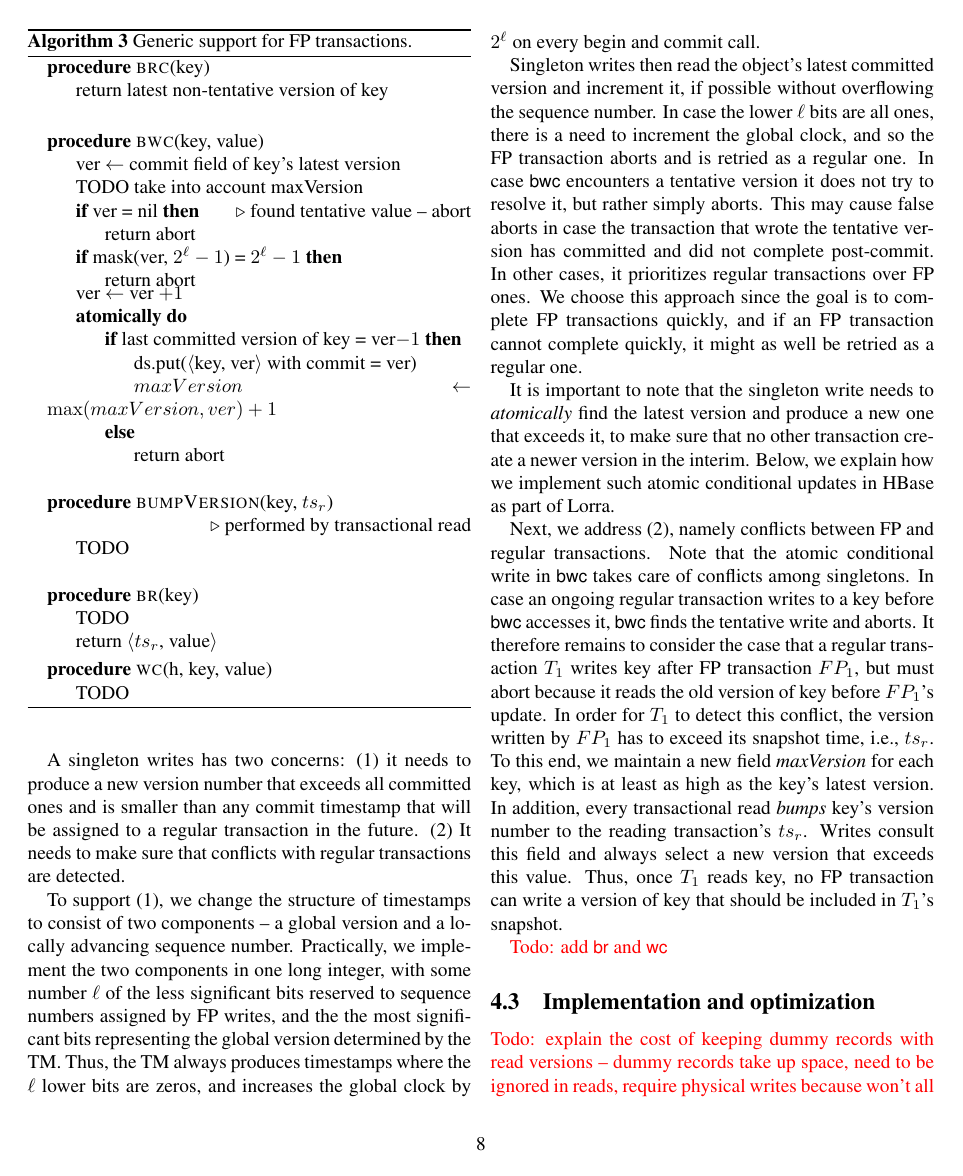
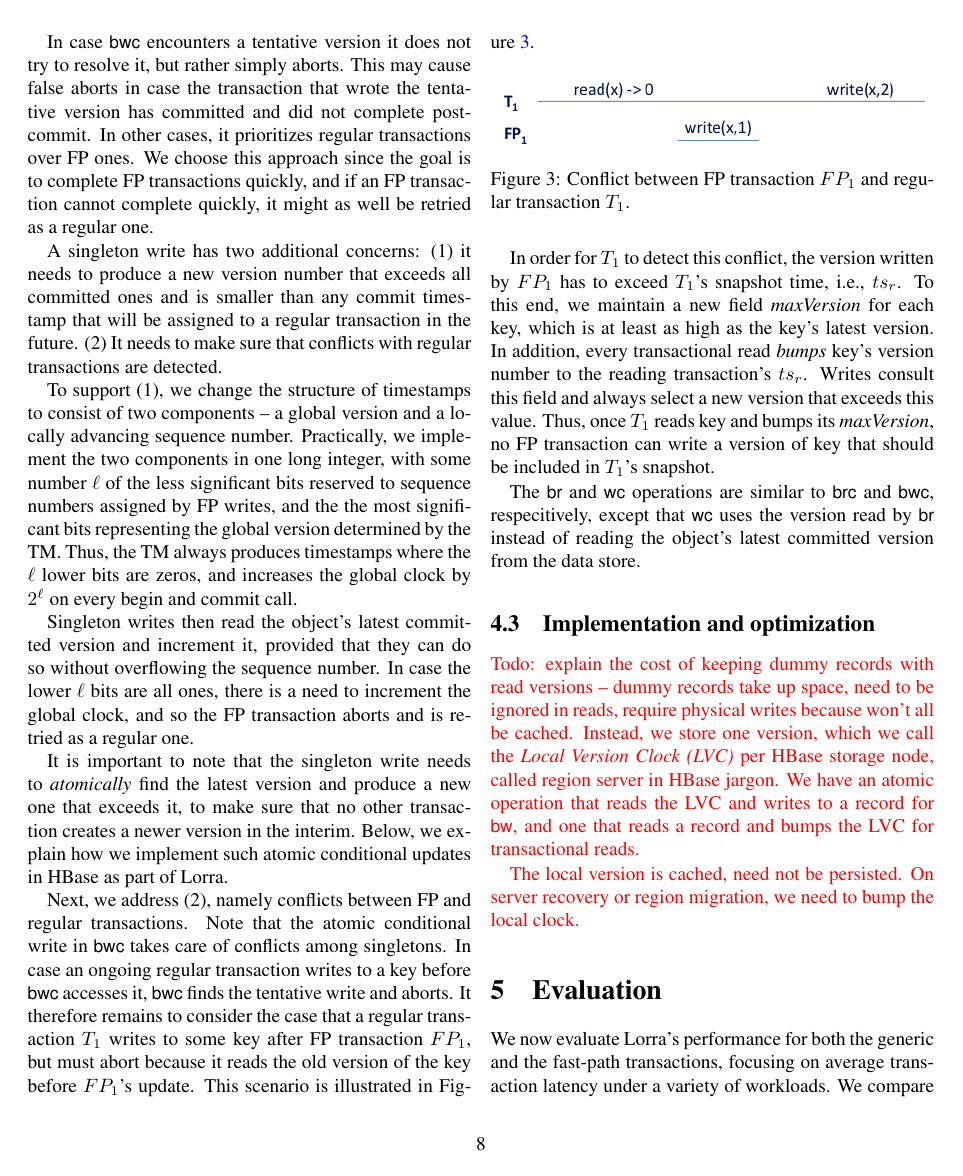
Before and after one commit to yonigottesman/omidLL-paper, a LaTeX paper (main.tex, which reads fast-path.tex): page 8 of 12. Compiled offline with pdfLaTeX; a LaTeX package or settings file that is missing is left out.

Commit message:
Fast path description - general case

```diff
--- a/fast-path.tex
+++ b/fast-path.tex
@@ -159,12 +160,9 @@ only transactions that  access different data objects can be re-ordered.
 %\State local  \code{ts$_r$} \Comment  read version of ongoing transaction
 %\Statex
 \Procedure{brc}{key}
-\State
-return latest non-tentative version of key
+\State rec  $\leftarrow$ ds.get(last committed record of key)
+\State  return rec.value
 \EndProcedure
 %
 \Statex
 \Procedure{bwc}{key, value}
-	\State ver $\leftarrow$ commit field of key's latest version
-	\State TODO take into account maxVersion
-	\If{ver = nil}  \Comment found tentative value -- abort
@@ -174,14 +182,12 @@ return latest non-tentative version of key
 		\State return abort
 	\EndIf
-	ver $\leftarrow$ ver $+1$
+	\State 	ver $\leftarrow$ ver  $+1$
 \Atomic
-	\If{last committed version of key = ver$-1$}
+	\If{ds.get(last version of key)  = old  }
 	\State ds.put(\tuple{key, ver} with commit = ver)
-	\State $maxVersion \leftarrow \max(maxVersion, ver)+1$
+	\State {\sc bumpVersion}(key, ver)
+	\State return commit
 	\Else \State return abort \EndIf
 \EndAtomic
 \EndProcedure
 %\Statex
-\Procedure{bumpVersion}{key, $ts_r$}
-\Statex \Comment performed by transactional read
-\State TODO
@@ -191,4 +199,2 @@ return latest non-tentative version of key
 \Statex
 \Procedure{br}{key}
-\State TODO % $\langle$ \code{ts$_r$}, value  $\rangle \leftarrow$ getWithTs(key)
-\State  return \tuple{$ts_r$, value}
@@ -196,5 +205,5 @@ return latest non-tentative version of key
 \Procedure{wc}{h, key, value}
-\State TODO
+\State return {\sc writeVersion}(h, key, value)
 \EndProcedure
 
 \end{algorithmic}
@@ -210,7 +219,13 @@ but is allowed by our semantics.
 FP reads can forgo the begin call since they do not need to obtain a snapshot time a priori.
 They can also forgo the commit call, since they perform a single read, and hence their `snapshot' is trivially valid.
 
-A singleton writes has two concerns: (1) it needs to  produce a new version number that exceeds all committed ones and
+In case  \code{bwc} encounters a tentative version it does not try to resolve it, but rather simply aborts.
+This may cause false aborts in case the transaction that wrote the tentative version has committed and did not
+complete post-commit. In other cases, it prioritizes regular transactions over FP ones. We choose this approach since
+the goal is to complete FP transactions quickly, and if an FP transaction cannot complete quickly, it might as well be
+retried as a regular one.
+
+A singleton write has two additional concerns: (1) it needs to  produce a new version number that exceeds all committed ones and
 is smaller than any commit timestamp that will be assigned to a regular transaction in the future.
 (2)  It needs to make sure that conflicts with regular transactions are detected.
 
@@ -221,37 +236,46 @@ reserved to sequence numbers assigned by FP writes, and the the most significant
 the global version determined by the TM. Thus, the TM always produces timestamps where the $\ell$ lower bits are zeros,
 and increases the global clock by $2^\ell$ on every begin and commit call.
 
-Singleton writes then read the object's latest committed version and increment it, if possible without overflowing the sequence number.
+Singleton writes then read the object's latest committed version and increment it, provided that they can do so
+ without overflowing the sequence number.
 In case the lower $\ell$ bits are all ones, there is a need to increment the global clock, and so the FP transaction aborts and is retried
 as a regular one.
-In case  \code{bwc} encounters a tentative version it does not try to resolve it, but rather simply aborts.
-This may cause false aborts in case the transaction that wrote the tentative version has committed and did not
-complete post-commit. In other cases, it prioritizes regular transactions over FP ones. We choose this approach since
-the goal is to complete FP transactions quickly, and if an FP transaction cannot complete quickly, it might as well be
-retried as a regular one.
 
 It is important to note that the singleton write needs to \emph{atomically} find the latest version and produce a new one that exceeds it,
-to make sure that no other transaction create a newer version in the interim.
+to make sure that no other transaction creates a newer version in the interim.
 Below, we explain how we implement such atomic conditional updates in HBase as part of \sys.
 
 Next, we address (2), namely conflicts between FP and regular transactions.
 Note that the atomic conditional write in \code{bwc} takes care of conflicts among singletons.
 In case an ongoing regular transaction writes to a key before \code{bwc} accesses it,
 \code{bwc} finds the tentative write and aborts. It therefore remains to consider the case that
-a regular transaction $T_1$ writes key after FP transaction $FP_1$, but must abort because
-it reads the old version of key before $FP_1$'s update. In order for $T_1$ to detect this
-conflict, the version written by $FP_1$ has to exceed its snapshot time, i.e., $ts_r$.
+a regular transaction $T_1$ writes to some key after FP transaction $FP_1$, but must abort because
+it reads the old version of the key before $FP_1$'s update. This scenario is illustrated in Figure~\ref{fig:why-bump}.
+
+\begin{figure}[htb]
+\includegraphics[width=\columnwidth]{figs/FP-why-bump}
+\caption{Conflict between FP transaction $FP_1$ and regular transaction $T_1$.}
+\label{fig:why-bump}
+\end{figure}
+
+In order for $T_1$ to detect this
+conflict, the version written by $FP_1$ has to exceed $T_1$'s snapshot time, i.e., $ts_r$.
 To this end, we maintain a new field \emph{maxVersion} for each key, which is at least as
 high as the key's latest version. In addition, every transactional read \emph{bumps} key's version
 number to the reading transaction's $ts_r$.
 Writes consult this field and always select a new version that exceeds this value.
-Thus, once $T_1$ reads key, no FP transaction can write a version of key that should be
+Thus, once $T_1$ reads key and bumps its \emph{maxVersion},
+no FP transaction can write a version of key that should be
 included in $T_1$'s snapshot.
 
-\inred{Todo: add \code{br} and \code{wc}}
+The  \code{br} and \code{wc} operations are similar to \code{brc} and \code{bwc},
+respecitively, except that \code{wc} uses the version read by \code{br} instead of
+reading the object's latest committed version from the data store.
 
 \subsection{Implementation and optimization}
 \label{ssec:fast-impl}
+
+
 
 \inred{Todo: explain the cost of keeping dummy records with read versions -- dummy records take up space, need to be ignored in reads, require physical writes because won't all be cached. Instead, we store one version, which we call the \emph{Local Version Clock (LVC)} per HBase storage node, called region server in HBase jargon. We have an atomic operation that reads the LVC and writes to a record for \code{bw}, and
 one that reads a record and bumps the LVC for transactional reads.
```
Also changed, not shown: figs/FP-why-bump.png (added), fast-path.tex (22 more changed lines), 1 other file.
